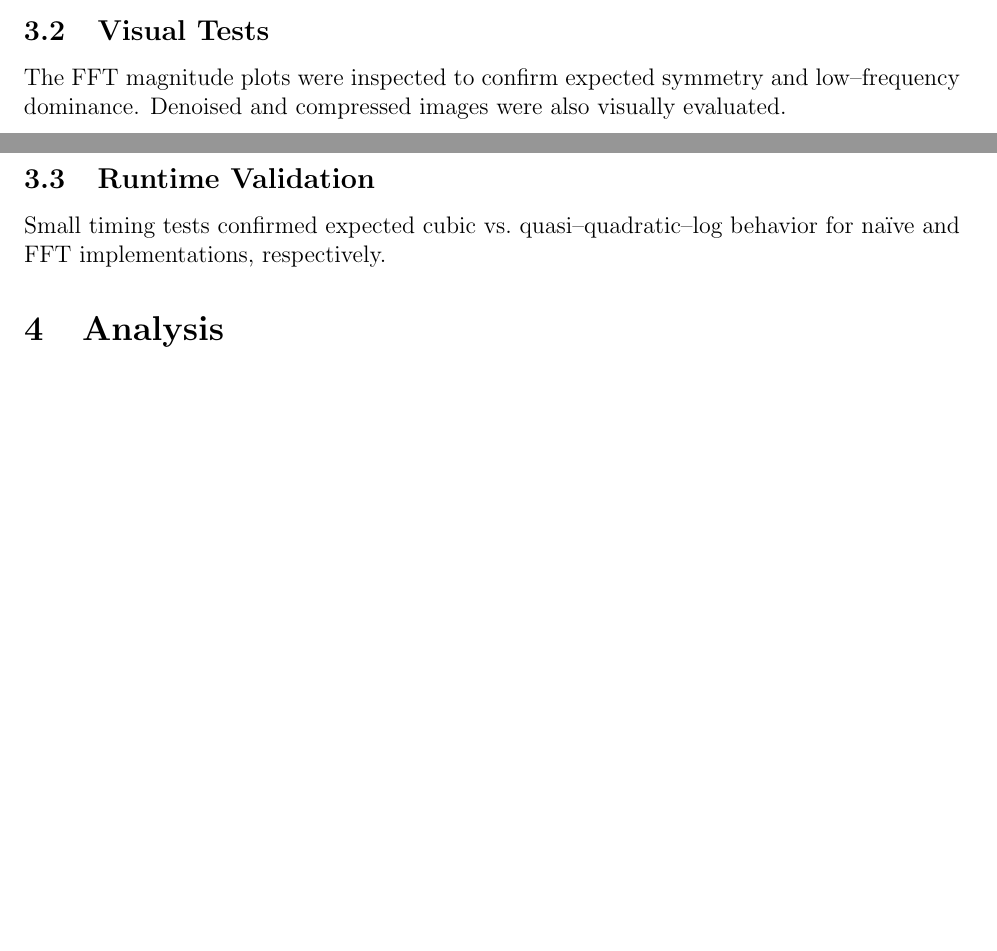
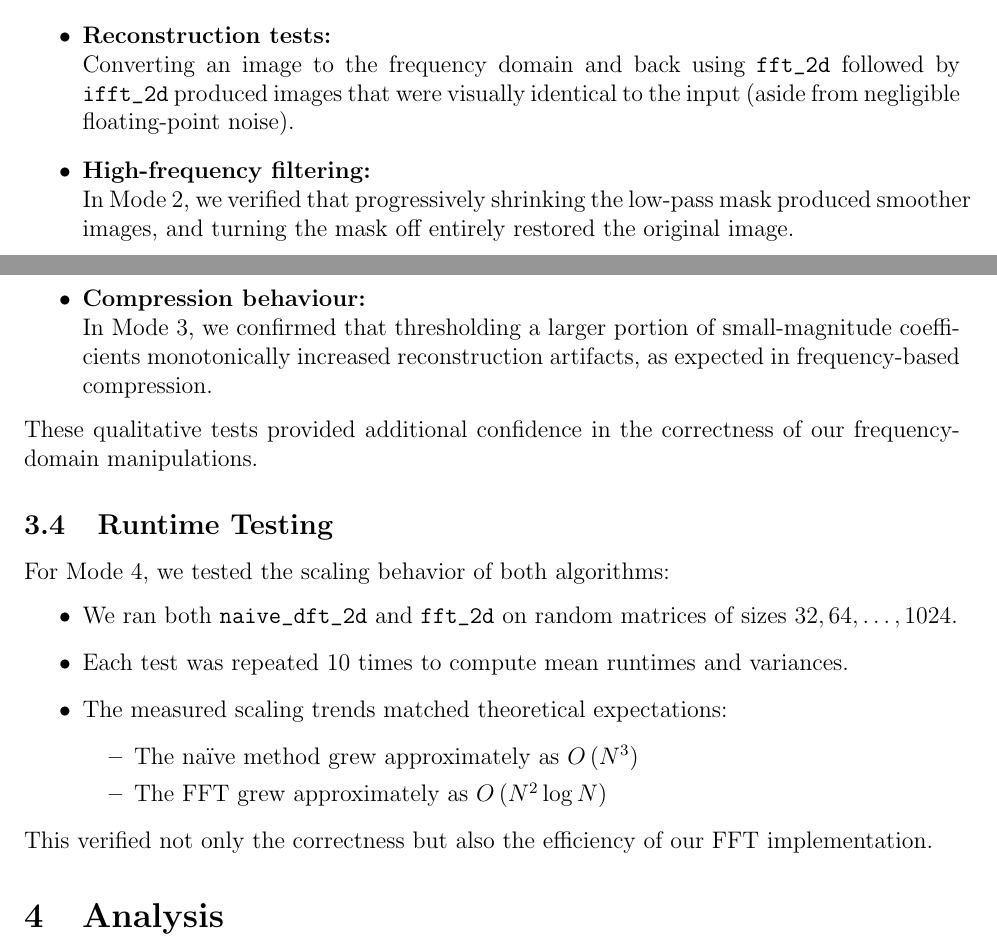
Before and after one commit to NicDole/316-Assignment-2, a LaTeX paper (report.tex): two parts of pages 4 and 5 of 8 before the commit and two parts of pages 5 and 6 of 10 after it, joined at a grey line, cut at the place of the change, the shorter picture padded with empty space. Compiled offline with pdfLaTeX.

Commit message:
added testing section

```diff
--- a/report.tex
+++ b/report.tex
@@ -120,10 +141,30 @@ Correctness was verified by:
+        \item We computed the output of our \verb|fft_2d| and compared it with \verb|np.fft.fft2| after adjusting for the difference in frequency layout (via \verb|fftshift|).
+        \item Magnitude and phase differences remained at the level of numerical rounding error.
+    \end{itemize}
 \end{itemize}
+This confirmed that the 2D version correctly extends the 1D FFT and is consistent with standard reference implementations.
 
-\subsection{Visual Tests}
-The FFT magnitude plots were inspected to confirm expected symmetry and low--frequency dominance. Denoised and compressed images were also visually evaluated.
+\subsection{Image-Domain Sanity Checks}
+To ensure correct behavior in practical use:
+\begin{itemize}
+    \item \textbf{Reconstruction tests:}\\Converting an image to the frequency domain and back using \verb|fft_2d| followed by \verb|ifft_2d| produced images that were visually identical to the input (aside from negligible floating-point noise).
+    \item \textbf{High-frequency filtering:}\\In Mode 2, we verified that progressively shrinking the low-pass mask produced smoother images, and turning the mask off entirely restored the original image.
+    \item \textbf{Compression behaviour:}\\In Mode 3, we confirmed that thresholding a larger portion of small-magnitude coefficients monotonically increased reconstruction artifacts, as expected in frequency-based compression.
+\end{itemize}
+These qualitative tests provided additional confidence in the correctness of our frequency-domain manipulations.
 
-\subsection{Runtime Validation}
-Small timing tests confirmed expected cubic vs.~quasi--quadratic--log behavior for naïve and FFT implementations, respectively.
+\subsection{Runtime Testing}
+For Mode 4, we tested the scaling behavior of both algorithms:
+\begin{itemize}
+    \item We ran both \verb|naive_dft_2d| and \verb|fft_2d| on random matrices of sizes $32,64,\ldots, 1024$.
+    \item Each test was repeated 10 times to compute mean runtimes and variances.
+    \item The measured scaling trends matched theoretical expectations:
+    \begin{itemize}
+        \item The naïve method grew approximately as $O\left(N^3\right)$
+        \item The FFT grew approximately as $O\left(N^2\log N\right)$
+    \end{itemize}
+\end{itemize}
+This verified not only the correctness but also the efficiency of our FFT implementation.
 
 \section{Analysis}
 
```
Also changed, not shown: report.tex (31 more changed lines).
